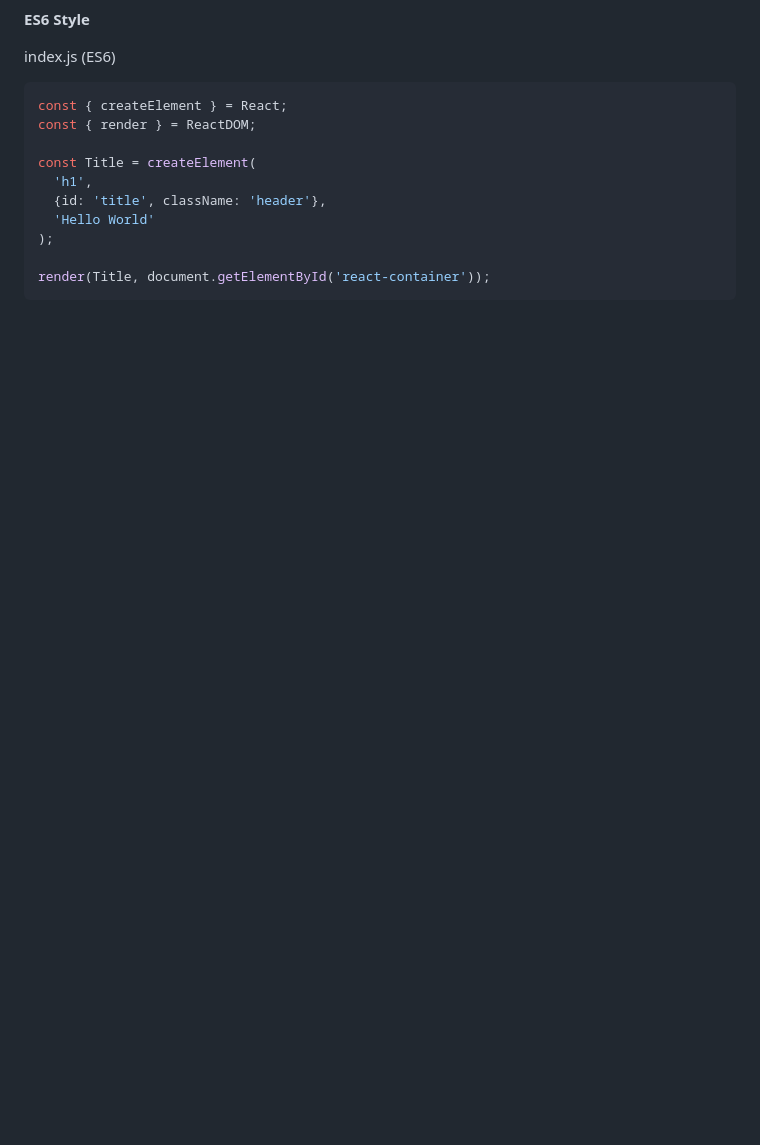
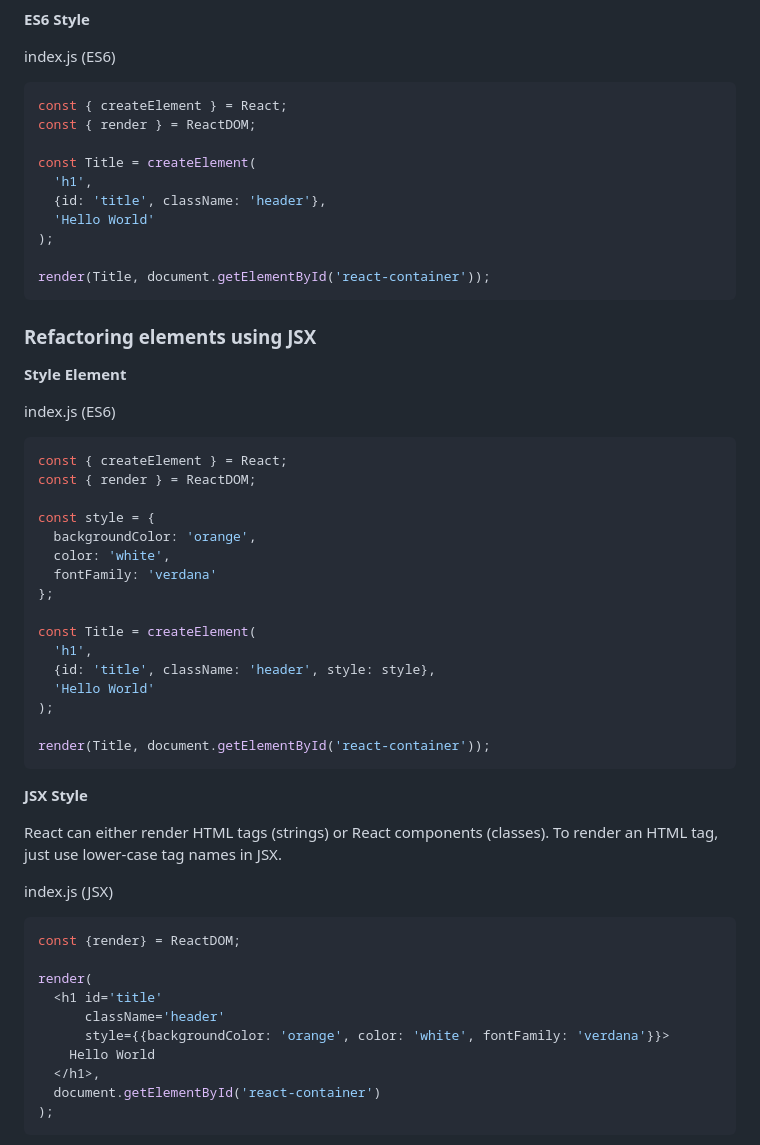
Before and after one commit to gomin2013/lynda-react-js-essential-training, a Markdown page: README.md, the part around the change printed below. GitHub-like rendering; blank space fills up the shorter version.

Commit message:
Added ‘Refactoring elements using JSX’.

````diff
--- a/README.md
+++ b/README.md
@@ -62,3 +62,46 @@ const Title = createElement(
 
 render(Title, document.getElementById('react-container'));
 ```
+
+### Refactoring elements using JSX
+
+**Style Element**
+
+index.js (ES6)
+```javascript
+const { createElement } = React;
+const { render } = ReactDOM;
+
+const style = {
+  backgroundColor: 'orange',
+  color: 'white',
+  fontFamily: 'verdana'
+};
+
+const Title = createElement(
+  'h1',
+  {id: 'title', className: 'header', style: style},
+  'Hello World'
+);
+
+render(Title, document.getElementById('react-container'));
+```
+
+**JSX Style**
+
+React can either render HTML tags (strings) or React components (classes). To render an HTML tag, just use lower-case tag names in JSX.
+
+index.js (JSX)
+```javascript
+const {render} = ReactDOM;
+
+render(
+  <h1 id='title'
+      className='header'
+      style={{backgroundColor: 'orange', color: 'white', fontFamily: 'verdana'}}>
+    Hello World
+  </h1>,
+  document.getElementById('react-container')
+);
+```
+
````
Also changed, not shown: other parts of README.md (+13 -0 lines), images/02-02-es6-and-jsx.png (added), images/02-02-jsx-error-message.png (added), images/02-02-transform-jsx-to-js-using-babel.png (added), 3 other files.
